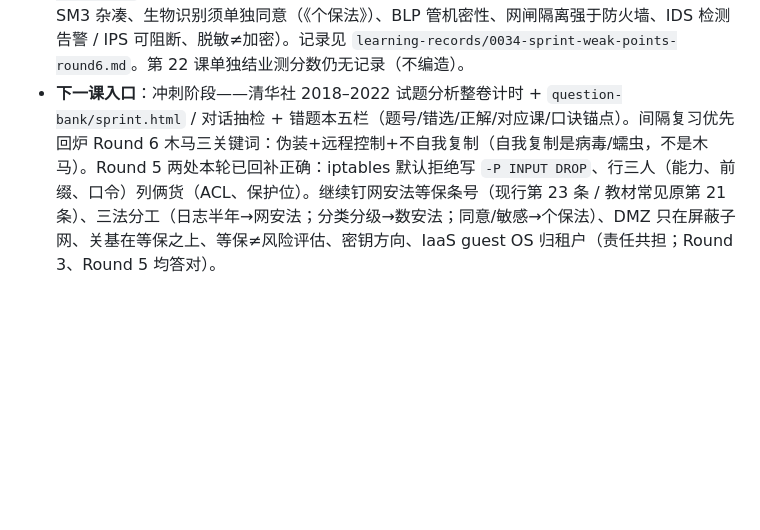
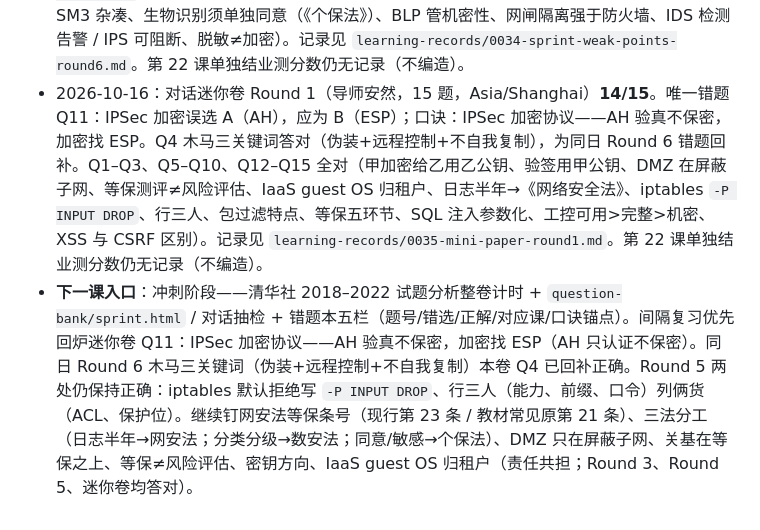
Before and after one commit to aycc22/ruankao-infosec, a Markdown page: NOTES.md, the part around the change. Drawn GitHub-style; blank space fills up the shorter version.

```diff
--- a/NOTES.md
+++ b/NOTES.md
@@ -79,4 +79,5 @@
 - 2026-09-22：冲刺薄弱点对话抽检 Round 4（导师安然，10 题）**10/10** 全对。Q1 补做 Round 3 跳过的防火墙技术题（包过滤看 IP/端口/协议，状态检测跟踪连接状态）并答对；其余全对（IPSec 传输/隧道双模式、等保定级→备案→建设整改→等级测评→监督检查、DAC 自主/MAC 强制、蜜罐诱捕观察不承载生产、防 CSRF：Token/SameSite、无线淘汰 WEP 优先 WPA2/WPA3、库最小权限+职责分离、SNMPv1/v2c 明文 community 弱优先 SNMPv3 且管理口收敛、物理安全含 TEMPEST/门禁/消防/介质销毁）。无错题。记录见 `learning-records/0032-sprint-weak-points-round4.md`。今日合计：Round1 **10/10** + Round2 **9/10** + Round3 **9/9**（跳过 1 题未计）+ Round4 **10/10**。第 22 课单独结业测分数仍无记录（不编造）。
 - 2026-10-14：冲刺薄弱点对话抽检 Round 5（导师安然，10 题）**8/10**。两处错题：Q5 iptables 默认拒绝误选 A（`-A INPUT -j DROP`），应为 B（`iptables -P INPUT DROP`），口诀：默认拒绝用 `-P DROP`；Q8「行三人」误选 C（能力表、ACL、角色），应为 A（能力表、前缀、口令），列俩货＝ACL、保护位。Q1–Q4、Q6–Q7、Q9–Q10 全对（公钥加密→私钥解密、日志半年→《网络安全法》、等保测评依据 GB/T 28448、IaaS guest OS 归租户、DMZ 在屏蔽子网、私钥签名→公钥验签、关基在等保之上、分类分级→《数据安全法》）。记录见 `learning-records/0033-sprint-weak-points-round5.md`。第 22 课单独结业测分数仍无记录（不编造）。
 - 2026-10-16：冲刺薄弱点对话抽检 Round 6（导师安然，10 题）**9/10**。唯一错题 Q9：木马特征误选 A（自我复制+远程控制），应为 B（伪装+远程控制+不自我复制）；口诀：木马只会骗——伪装、远控、不自传。Q1、Q2 为 Round 5 错题回炉并答对（INPUT 默认拒绝用 `-P INPUT DROP`；行三人＝能力表、前缀、口令）。Q3–Q8、Q10 全对（列俩货＝ACL、保护位、SM3 杂凑、生物识别须单独同意（《个保法》）、BLP 管机密性、网闸隔离强于防火墙、IDS 检测告警 / IPS 可阻断、脱敏≠加密）。记录见 `learning-records/0034-sprint-weak-points-round6.md`。第 22 课单独结业测分数仍无记录（不编造）。
-- **下一课入口**：冲刺阶段——清华社 2018–2022 试题分析整卷计时 + `question-bank/sprint.html` / 对话抽检 + 错题本五栏（题号/错选/正解/对应课/口诀锚点）。间隔复习优先回炉 Round 6 木马三关键词：伪装+远程控制+不自我复制（自我复制是病毒/蠕虫，不是木马）。Round 5 两处本轮已回补正确：iptables 默认拒绝写 `-P INPUT DROP`、行三人（能力、前缀、口令）列俩货（ACL、保护位）。继续钉网安法等保条号（现行第 23 条 / 教材常见原第 21 条）、三法分工（日志半年→网安法；分类分级→数安法；同意/敏感→个保法）、DMZ 只在屏蔽子网、关基在等保之上、等保≠风险评估、密钥方向、IaaS guest OS 归租户（责任共担；Round 3、Round 5 均答对）。
+- 2026-10-16：对话迷你卷 Round 1（导师安然，15 题，Asia/Shanghai）**14/15**。唯一错题 Q11：IPSec 加密误选 A（AH），应为 B（ESP）；口诀：IPSec 加密协议——AH 验真不保密，加密找 ESP。Q4 木马三关键词答对（伪装+远程控制+不自我复制），为同日 Round 6 错题回补。Q1–Q3、Q5–Q10、Q12–Q15 全对（甲加密给乙用乙公钥、验签用甲公钥、DMZ 在屏蔽子网、等保测评≠风险评估、IaaS guest OS 归租户、日志半年→《网络安全法》、iptables `-P INPUT DROP`、行三人、包过滤特点、等保五环节、SQL 注入参数化、工控可用>完整>机密、XSS 与 CSRF 区别）。记录见 `learning-records/0035-mini-paper-round1.md`。第 22 课单独结业测分数仍无记录（不编造）。
+- **下一课入口**：冲刺阶段——清华社 2018–2022 试题分析整卷计时 + `question-bank/sprint.html` / 对话抽检 + 错题本五栏（题号/错选/正解/对应课/口诀锚点）。间隔复习优先回炉迷你卷 Q11：IPSec 加密协议——AH 验真不保密，加密找 ESP（AH 只认证不保密）。同日 Round 6 木马三关键词（伪装+远程控制+不自我复制）本卷 Q4 已回补正确。Round 5 两处仍保持正确：iptables 默认拒绝写 `-P INPUT DROP`、行三人（能力、前缀、口令）列俩货（ACL、保护位）。继续钉网安法等保条号（现行第 23 条 / 教材常见原第 21 条）、三法分工（日志半年→网安法；分类分级→数安法；同意/敏感→个保法）、DMZ 只在屏蔽子网、关基在等保之上、等保≠风险评估、密钥方向、IaaS guest OS 归租户（责任共担；Round 3、Round 5、迷你卷均答对）。
```
Also changed, not shown: AGENTS.md (+2 -1 lines), learning-records/0035-mini-paper-round1.md (added, +11 -0 lines).
